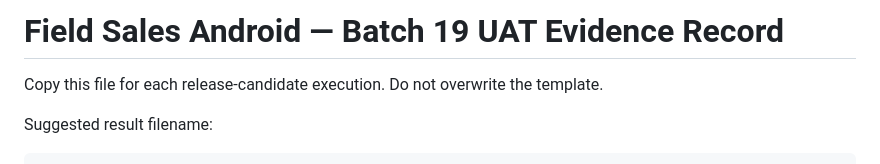
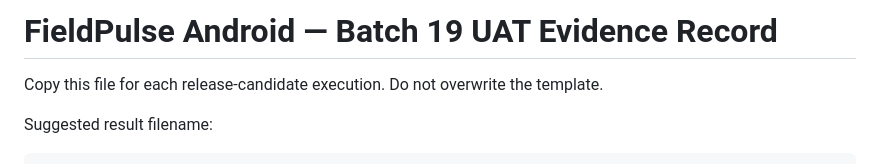
Before and after one commit to Haider-Shakoori/field-sales-mobile, a Markdown page: UAT_RESULTS_TEMPLATE.md, the part around the change. Drawn GitHub-style.

Commit message:
Docs: align UAT evidence template with FieldPulse

```diff
--- a/UAT_RESULTS_TEMPLATE.md
+++ b/UAT_RESULTS_TEMPLATE.md
@@ -1,4 +1,4 @@
-# Field Sales Android — Batch 19 UAT Evidence Record
+# FieldPulse Android — Batch 19 UAT Evidence Record
 
 Copy this file for each release-candidate execution. Do not overwrite the template.
 
```
